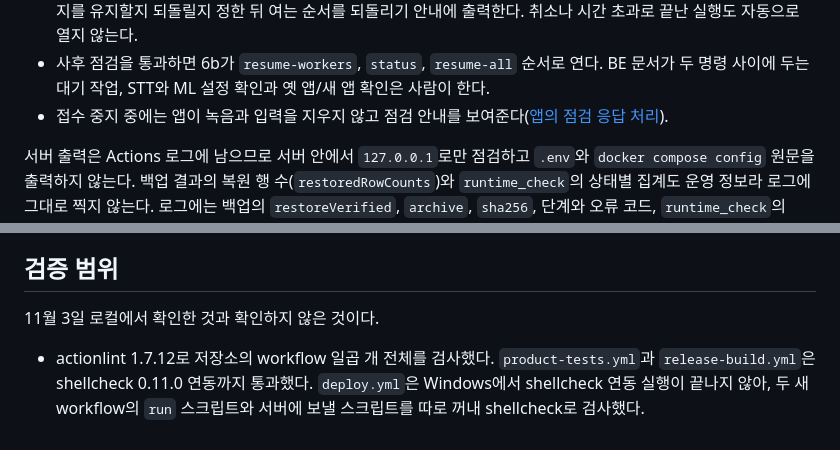
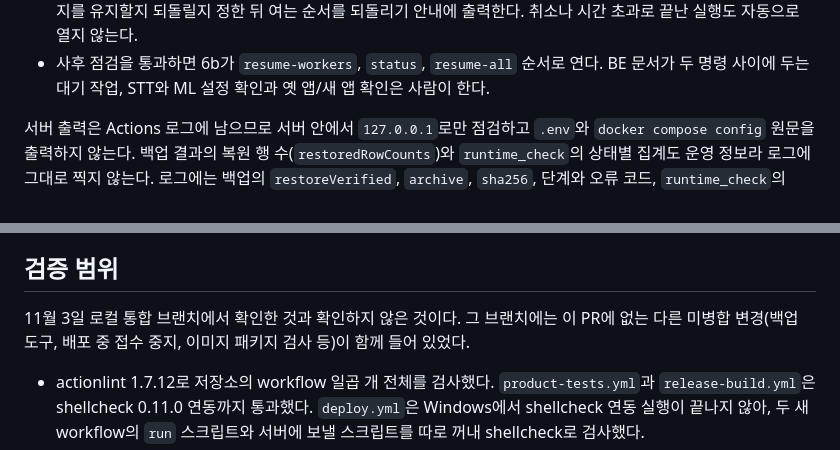
Before and after one commit to kakaotechcampus-4/ktc4-chungnam-1, a Markdown page: docs/deploy-workflows.md, 2 parts joined by grey strips. Rendered like a GitHub page.

Commit message:
docs: drop app maintenance link and mark deploy checks as integration results
The app-side maintenance notice is not part of this branch, so the
link to its README section is removed. The verification record was
taken on the local integration branch that also carried the backup
tool, deployment control and image package check, which the section
now says.

Co-Authored-By: Claude Opus 5.5 <noreply@anthropic.com>

```diff
--- a/docs/deploy-workflows.md
+++ b/docs/deploy-workflows.md
@@ -75,7 +75,6 @@ GitHub의 Actions 탭에서 Deploy (manual)를 고르고 SHA, 대상 브랜치,
 - 3단계 빌드에서 실패하면 migration을 시작하지 않았으므로 배포 전 버전의 CLI로 다시 연다.
 - 4단계부터 실패하면 자동으로 열지 않는다. migration이 일부 적용됐을 수 있어, DB revision을 확인하고 새 이미지를 유지할지 되돌릴지 정한 뒤 여는 순서를 되돌리기 안내에 출력한다. 취소나 시간 초과로 끝난 실행도 자동으로 열지 않는다.
 - 사후 점검을 통과하면 6b가 `resume-workers`, `status`, `resume-all` 순서로 연다. BE 문서가 두 명령 사이에 두는 대기 작업, STT와 ML 설정 확인과 옛 앱/새 앱 확인은 사람이 한다.
-- 접수 중지 중에는 앱이 녹음과 입력을 지우지 않고 점검 안내를 보여준다([앱의 점검 응답 처리](../app/README.md#배포-중-점검-응답)).
 
 서버 출력은 Actions 로그에 남으므로 서버 안에서 `127.0.0.1`로만 점검하고 `.env`와 `docker compose config` 원문을 출력하지 않는다. 백업 결과의 복원 행 수(`restoredRowCounts`)와 `runtime_check`의 상태별 집계도 운영 정보라 로그에 그대로 찍지 않는다. 로그에는 백업의 `restoreVerified`, `archive`, `sha256`, 단계와 오류 코드, `runtime_check`의 issues와 revision, 판정에 쓴 처리 중 작업 수만 남기고, 전체 JSON은 서버의 `DEPLOY_RELEASE_DIR/runs/<실행 번호>/`에만 둔다. 백업과 배포 기록 파일은 0600 또는 0700 권한으로 만든다.
 
@@ -140,7 +139,7 @@ Deploy는 실행할 때마다 `saerok-backend:rollback-<실행 번호>`와 `saer
 
 ## 검증 범위
 
-11월 3일 로컬에서 확인한 것과 확인하지 않은 것이다.
+11월 3일 로컬 통합 브랜치에서 확인한 것과 확인하지 않은 것이다. 그 브랜치에는 이 PR에 없는 다른 미병합 변경(백업 도구, 배포 중 접수 중지, 이미지 패키지 검사 등)이 함께 들어 있었다.
 
 - actionlint 1.7.12로 저장소의 workflow 일곱 개 전체를 검사했다. `product-tests.yml`과 `release-build.yml`은 shellcheck 0.11.0 연동까지 통과했다. `deploy.yml`은 Windows에서 shellcheck 연동 실행이 끝나지 않아, 두 새 workflow의 `run` 스크립트와 서버에 보낼 스크립트를 따로 꺼내 shellcheck로 검사했다.
 - 로컬 Docker에서 Release build와 같은 buildx 명령으로 이미지를 만들고, revision 라벨, Alembic head `e84b1c6da032`와 `tests/test_container_packages.py`(2개 통과)를 확인했다.
```
